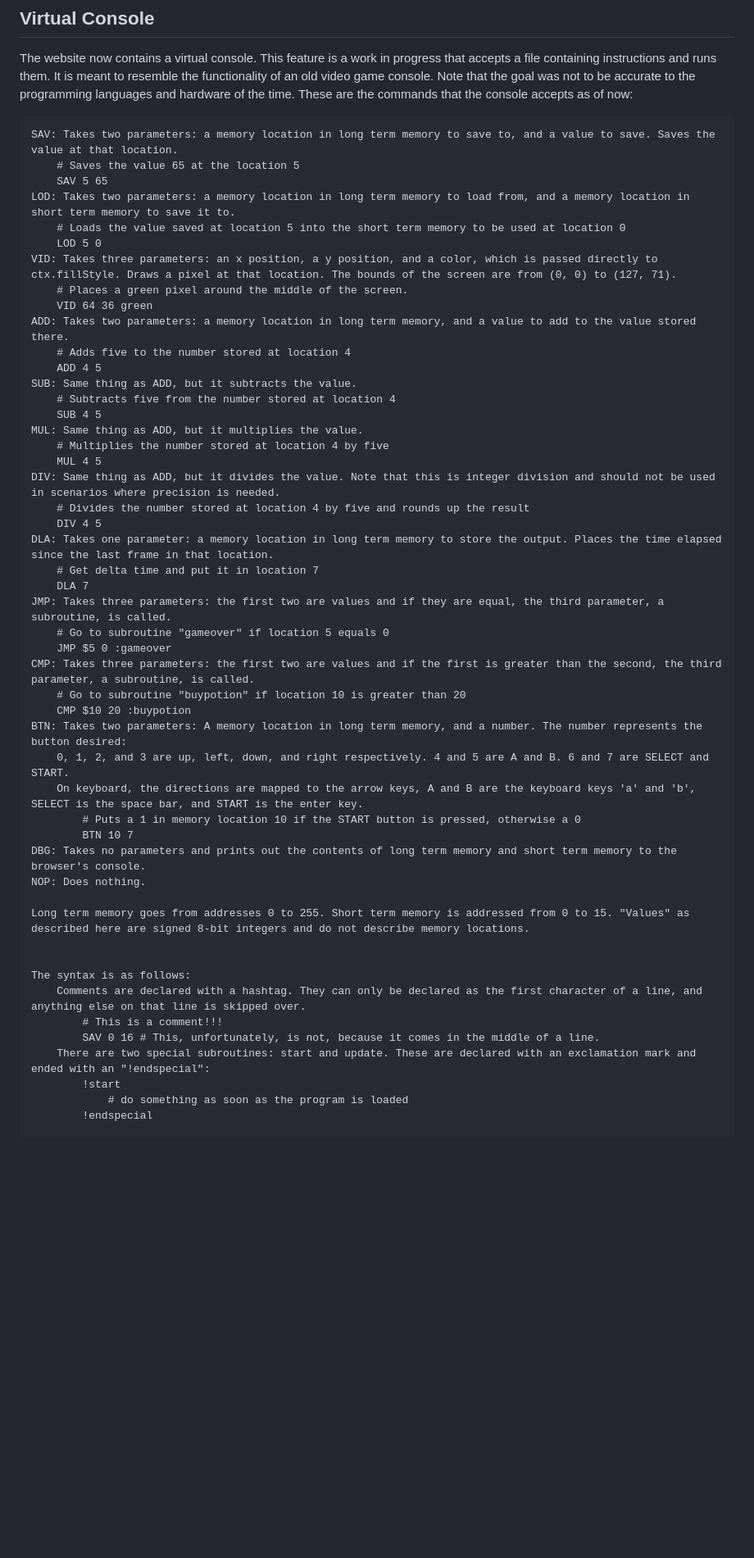
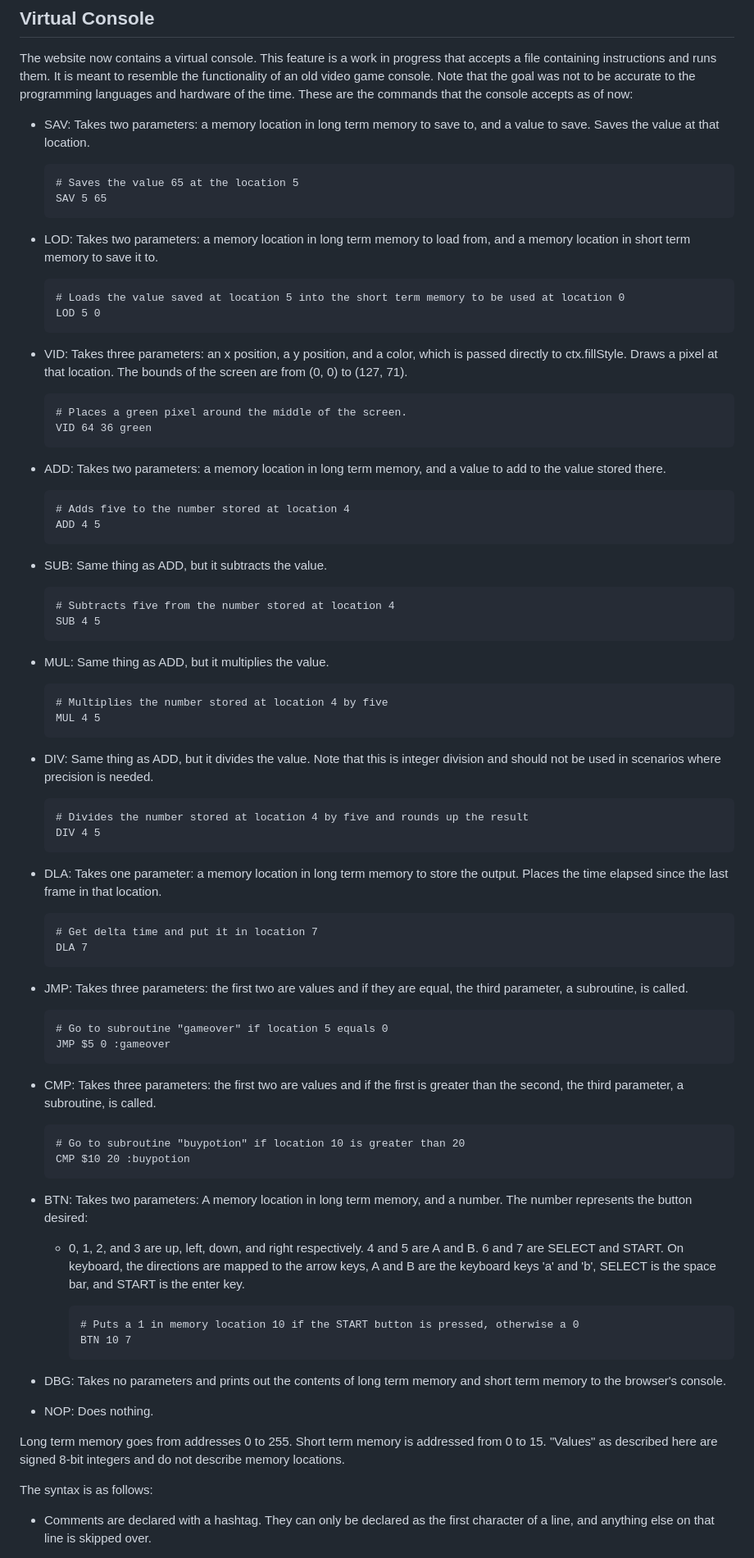
Before and after one commit to unfinishedgame/unfinishedgame.github.io, a Markdown page: README.md, the part around the change printed below. Shown: that part at 82% size. GitHub-like rendering; blank space fills up the shorter version.

Commit message:
Fix Markdown
Fixed issues with lists and code blocks because I have no clue how Markdown works

```diff
--- a/README.md
+++ b/README.md
@@ -10,53 +10,58 @@ It has come to my attention that the website is not mobile-friendly. This is a f
 ## Virtual Console
 The website now contains a virtual console. This feature is a work in progress that accepts a file containing instructions and runs them. It is meant to resemble the functionality of an old video game console. Note that the goal was not to be accurate to the programming languages and hardware of the time. These are the commands that the console accepts as of now:
 
-    SAV: Takes two parameters: a memory location in long term memory to save to, and a value to save. Saves the value at that location.
+  * SAV: Takes two parameters: a memory location in long term memory to save to, and a value to save. Saves the value at that location.
+
         # Saves the value 65 at the location 5
         SAV 5 65
-    LOD: Takes two parameters: a memory location in long term memory to load from, and a memory location in short term memory to save it to.
+  * LOD: Takes two parameters: a memory location in long term memory to load from, and a memory location in short term memory to save it to.
+
         # Loads the value saved at location 5 into the short term memory to be used at location 0
         LOD 5 0
-    VID: Takes three parameters: an x position, a y position, and a color, which is passed directly to ctx.fillStyle. Draws a pixel at that location. The bounds of the screen are from (0, 0) to (127, 71).
+  * VID: Takes three parameters: an x position, a y position, and a color, which is passed directly to ctx.fillStyle. Draws a pixel at that location. The bounds of the screen are from (0, 0) to (127, 71).
+
         # Places a green pixel around the middle of the screen.
         VID 64 36 green
-    ADD: Takes two parameters: a memory location in long term memory, and a value to add to the value stored there.
+  * ADD: Takes two parameters: a memory location in long term memory, and a value to add to the value stored there.
+
         # Adds five to the number stored at location 4
         ADD 4 5
-    SUB: Same thing as ADD, but it subtracts the value.
+  * SUB: Same thing as ADD, but it subtracts the value.
+
         # Subtracts five from the number stored at location 4
         SUB 4 5
-    MUL: Same thing as ADD, but it multiplies the value.
+  * MUL: Same thing as ADD, but it multiplies the value.
+
         # Multiplies the number stored at location 4 by five
         MUL 4 5
-    DIV: Same thing as ADD, but it divides the value. Note that this is integer division and should not be used in scenarios where precision is needed.
+  * DIV: Same thing as ADD, but it divides the value. Note that this is integer division and should not be used in scenarios where precision is needed.
+
         # Divides the number stored at location 4 by five and rounds up the result
         DIV 4 5
-    DLA: Takes one parameter: a memory location in long term memory to store the output. Places the time elapsed since the last frame in that location.
+  * DLA: Takes one parameter: a memory location in long term memory to store the output. Places the time elapsed since the last frame in that location.
+
         # Get delta time and put it in location 7
         DLA 7
-    JMP: Takes three parameters: the first two are values and if they are equal, the third parameter, a subroutine, is called.
+  * JMP: Takes three parameters: the first two are values and if they are equal, the third parameter, a subroutine, is called.
+
         # Go to subroutine "gameover" if location 5 equals 0
         JMP $5 0 :gameover
-    CMP: Takes three parameters: the first two are values and if the first is greater than the second, the third parameter, a subroutine, is called.
+  * CMP: Takes three parameters: the first two are values and if the first is greater than the second, the third parameter, a subroutine, is called.
+
         # Go to subroutine "buypotion" if location 10 is greater than 20
         CMP $10 20 :buypotion
-    BTN: Takes two parameters: A memory location in long term memory, and a number. The number represents the button desired:
-        0, 1, 2, and 3 are up, left, down, and right respectively. 4 and 5 are A and B. 6 and 7 are SELECT and START.
+  * BTN: Takes two parameters: A memory location in long term memory, and a number. The number represents the button desired:
+      - 0, 1, 2, and 3 are up, left, down, and right respectively. 4 and 5 are A and B. 6 and 7 are SELECT and START.
         On keyboard, the directions are mapped to the arrow keys, A and B are the keyboard keys 'a' and 'b', SELECT is the space bar, and START is the enter key.
+
             # Puts a 1 in memory location 10 if the START button is pressed, otherwise a 0
             BTN 10 7
-    DBG: Takes no parameters and prints out the contents of long term memory and short term memory to the browser's console.
-    NOP: Does nothing.
+  * DBG: Takes no parameters and prints out the contents of long term memory and short term memory to the browser's console.
+  * NOP: Does nothing.
 
-    Long term memory goes from addresses 0 to 255. Short term memory is addressed from 0 to 15. "Values" as described here are signed 8-bit integers and do not describe memory locations.
+Long term memory goes from addresses 0 to 255. Short term memory is addressed from 0 to 15. "Values" as described here are signed 8-bit integers and do not describe memory locations.
 
 
-    The syntax is as follows:
-        Comments are declared with a hashtag. They can only be declared as the first character of a line, and anything else on that line is skipped over.
-            # This is a comment!!!
-            SAV 0 16 # This, unfortunately, is not, because it comes in the middle of a line.
-        There are two special subroutines: start and update. These are declared with an exclamation mark and ended with an "!endspecial":
-            !start
-                # do something as soon as the program is loaded
-            !endspecial
+The syntax is as follows:
+  * Comments are declared with a hashtag. They can only be declared as the first character of a line, and anything else on that line is skipped over.
 
```
Also changed, not shown: other parts of README.md (+36 -23 lines).
